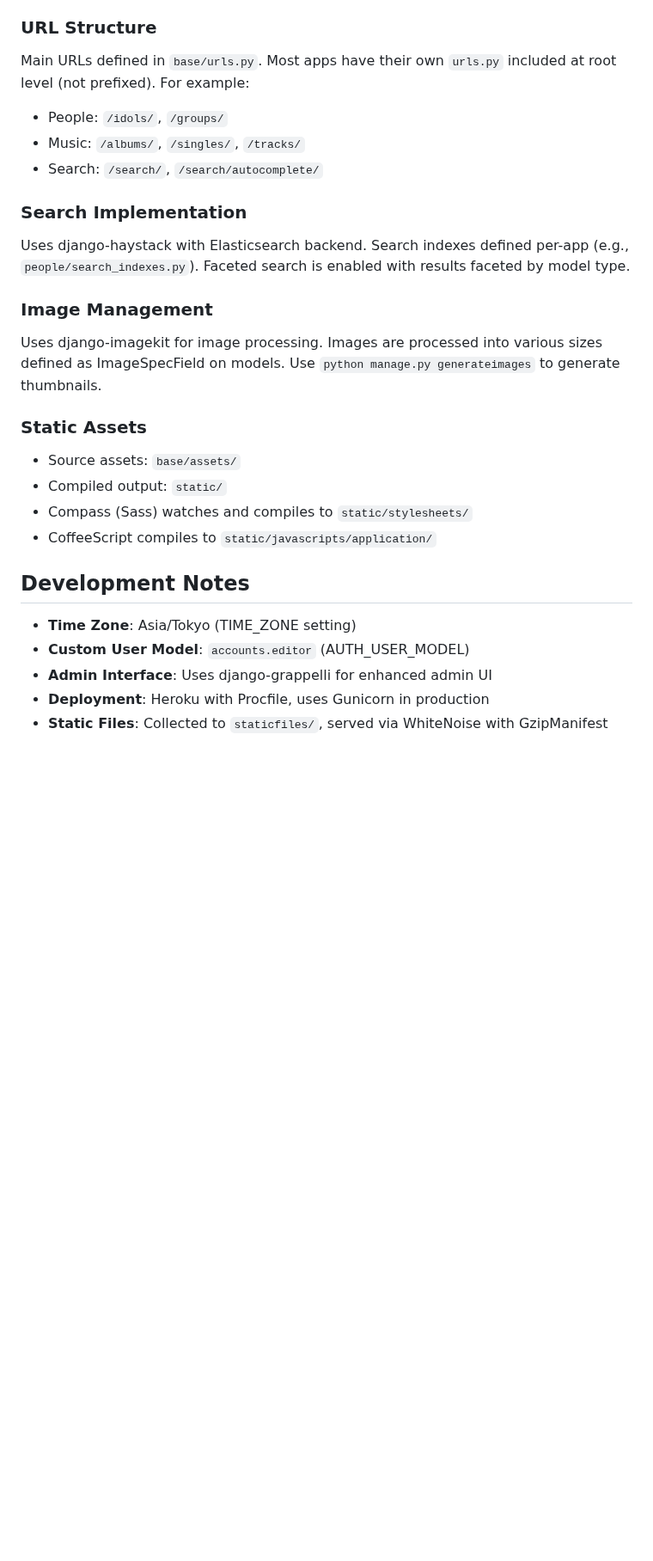
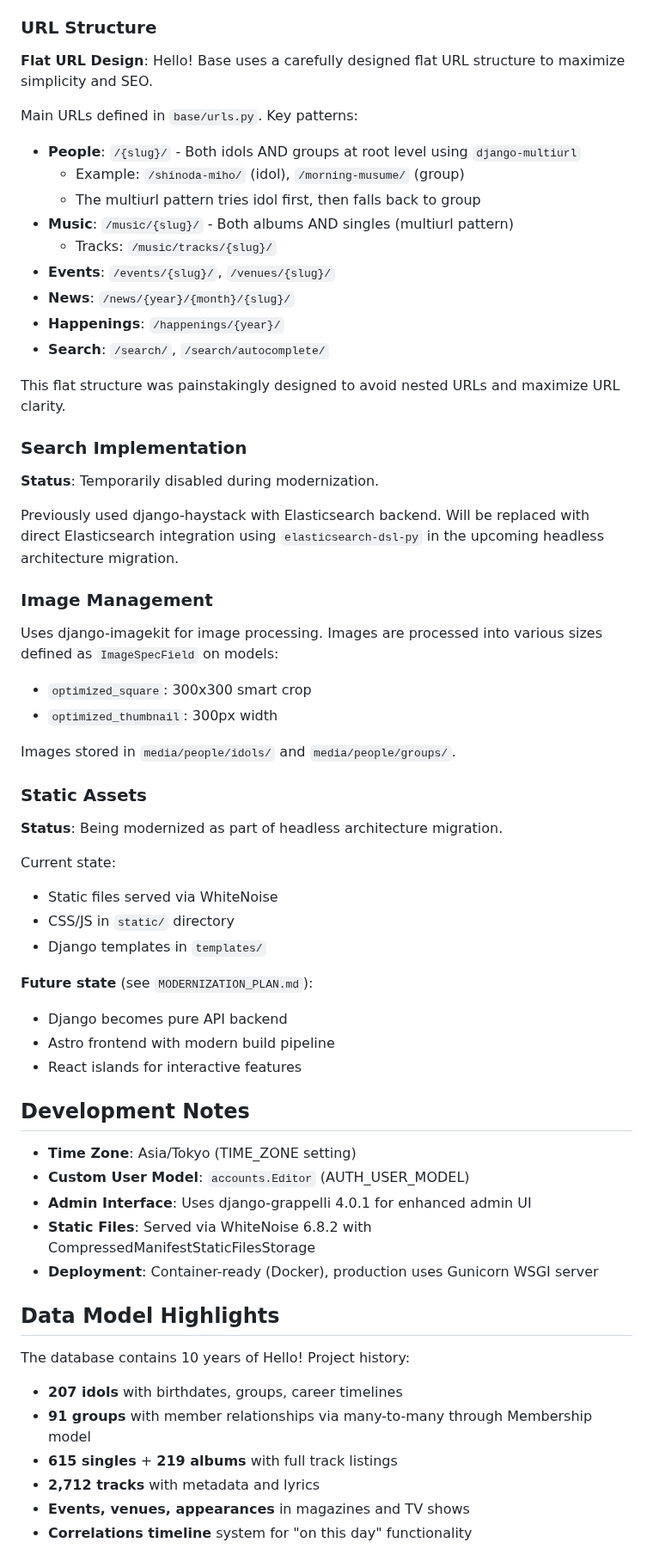
Before and after one commit to hello-base/web, a Markdown page: CLAUDE.md, the part around one of its changes. Shown at 86% size. Drawn GitHub-style; blank space fills up the shorter version.

```diff
--- a/CLAUDE.md
+++ b/CLAUDE.md
@@ -147,30 +133,64 @@ Django apps are organized in the `apps/` directory:
 
 ### URL Structure
 
-Main URLs defined in `base/urls.py`. Most apps have their own `urls.py` included at root level (not prefixed). For example:
-- People: `/idols/`, `/groups/`
-- Music: `/albums/`, `/singles/`, `/tracks/`
-- Search: `/search/`, `/search/autocomplete/`
+**Flat URL Design**: Hello! Base uses a carefully designed flat URL structure to maximize simplicity and SEO.
+
+Main URLs defined in `base/urls.py`. Key patterns:
+- **People**: `/{slug}/` - Both idols AND groups at root level using `django-multiurl`
+  - Example: `/shinoda-miho/` (idol), `/morning-musume/` (group)
+  - The multiurl pattern tries idol first, then falls back to group
+- **Music**: `/music/{slug}/` - Both albums AND singles (multiurl pattern)
+  - Tracks: `/music/tracks/{slug}/`
+- **Events**: `/events/{slug}/`, `/venues/{slug}/`
+- **News**: `/news/{year}/{month}/{slug}/`
+- **Happenings**: `/happenings/{year}/`
+- **Search**: `/search/`, `/search/autocomplete/`
+
+This flat structure was painstakingly designed to avoid nested URLs and maximize URL clarity.
 
 ### Search Implementation
 
-Uses django-haystack with Elasticsearch backend. Search indexes defined per-app (e.g., `people/search_indexes.py`). Faceted search is enabled with results faceted by model type.
+**Status**: Temporarily disabled during modernization.
+
+Previously used django-haystack with Elasticsearch backend. Will be replaced with direct Elasticsearch integration using `elasticsearch-dsl-py` in the upcoming headless architecture migration.
 
 ### Image Management
 
-Uses django-imagekit for image processing. Images are processed into various sizes defined as ImageSpecField on models. Use `python manage.py generateimages` to generate thumbnails.
+Uses django-imagekit for image processing. Images are processed into various sizes defined as `ImageSpecField` on models:
+- `optimized_square`: 300x300 smart crop
+- `optimized_thumbnail`: 300px width
+
+Images stored in `media/people/idols/` and `media/people/groups/`.
 
 ### Static Assets
 
-- Source assets: `base/assets/`
-- Compiled output: `static/`
-- Compass (Sass) watches and compiles to `static/stylesheets/`
-- CoffeeScript compiles to `static/javascripts/application/`
+**Status**: Being modernized as part of headless architecture migration.
+
+Current state:
+- Static files served via WhiteNoise
+- CSS/JS in `static/` directory
+- Django templates in `templates/`
+
+**Future state** (see `MODERNIZATION_PLAN.md`):
+- Django becomes pure API backend
+- Astro frontend with modern build pipeline
+- React islands for interactive features
 
 ## Development Notes
 
 - **Time Zone**: Asia/Tokyo (TIME_ZONE setting)
-- **Custom User Model**: `accounts.editor` (AUTH_USER_MODEL)
-- **Admin Interface**: Uses django-grappelli for enhanced admin UI
-- **Deployment**: Heroku with Procfile, uses Gunicorn in production
-- **Static Files**: Collected to `staticfiles/`, served via WhiteNoise with GzipManifest
+- **Custom User Model**: `accounts.Editor` (AUTH_USER_MODEL)
+- **Admin Interface**: Uses django-grappelli 4.0.1 for enhanced admin UI
+- **Static Files**: Served via WhiteNoise 6.8.2 with CompressedManifestStaticFilesStorage
+- **Deployment**: Container-ready (Docker), production uses Gunicorn WSGI server
+
+## Data Model Highlights
+
+The database contains 10 years of Hello! Project history:
+- **207 idols** with birthdates, groups, career timelines
+- **91 groups** with member relationships via many-to-many through Membership model
+- **615 singles** + **219 albums** with full track listings
+- **2,712 tracks** with metadata and lyrics
+- **Events, venues, appearances** in magazines and TV shows
+- **Correlations timeline** system for "on this day" functionality
+
```
Also changed, not shown: other parts of CLAUDE.md (+90 -61 lines).
